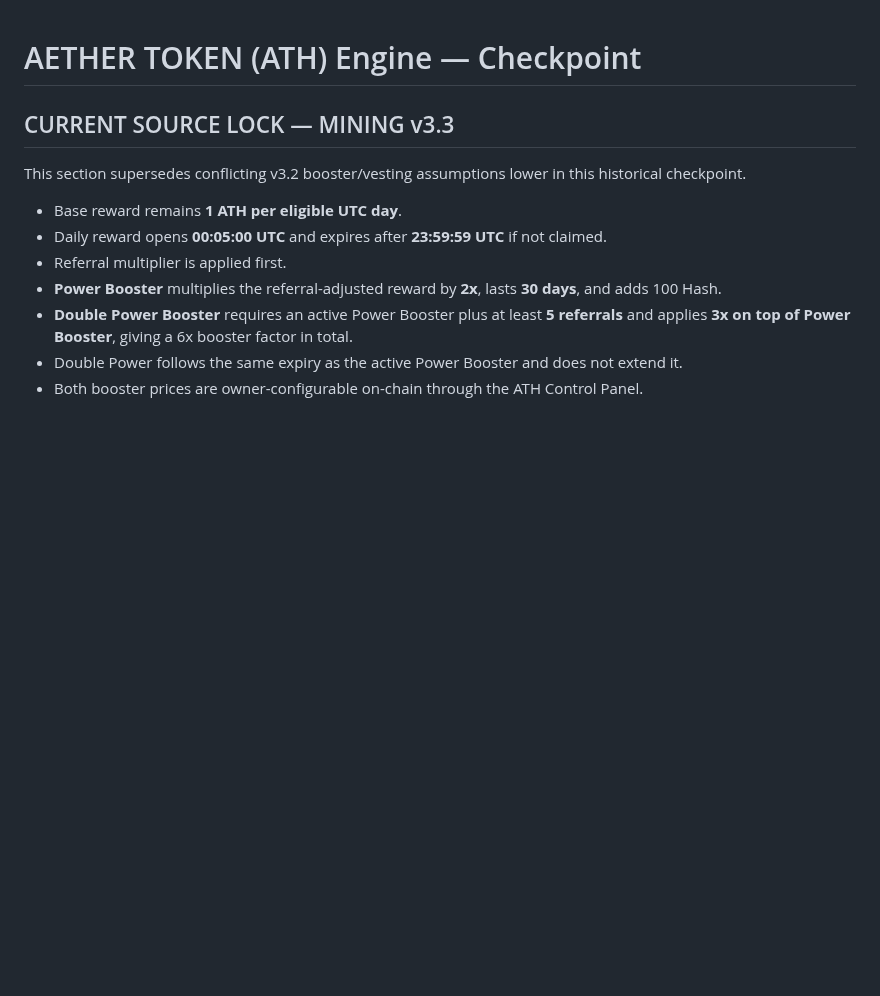
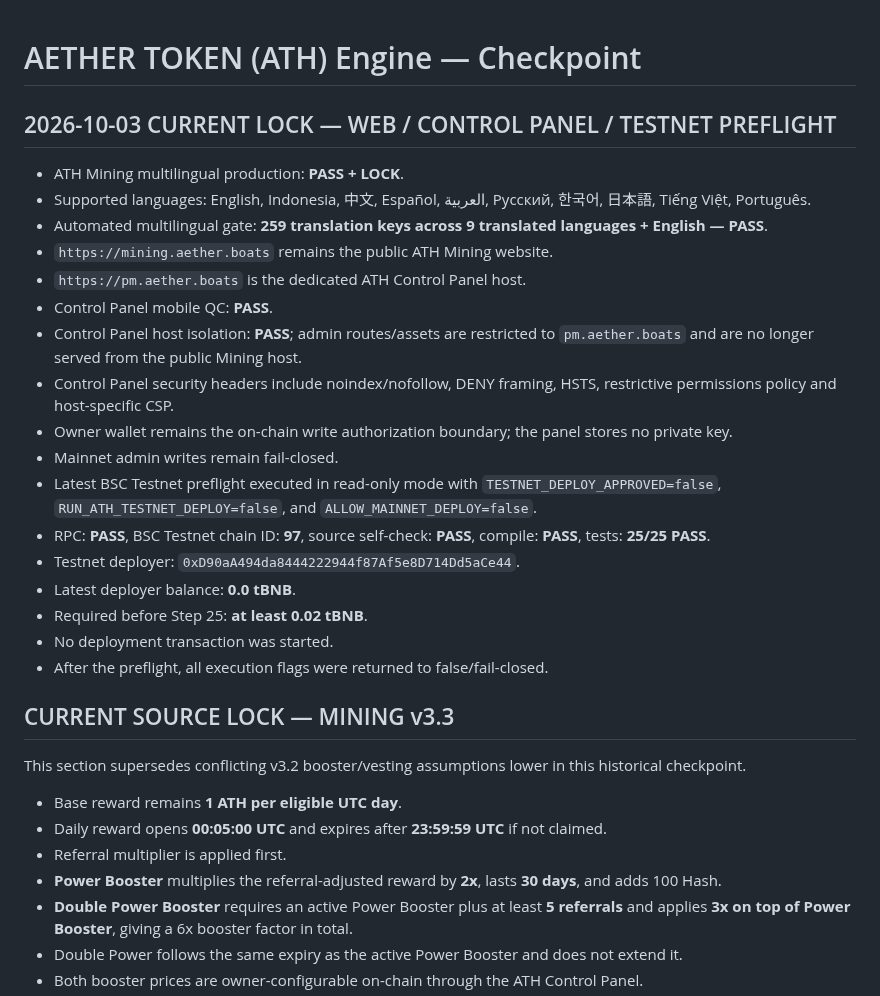
Before and after one commit to alfatih060124-ctrl/AETHER-TOKEN-ATH-, a Markdown page: CHECKPOINT.md, the part around the change. Drawn GitHub-style; blank space fills up the shorter version.

Commit message:
docs: lock ATH web control-panel and latest Testnet preflight status

```diff
--- a/CHECKPOINT.md
+++ b/CHECKPOINT.md
@@ -1,4 +1,24 @@
 # AETHER TOKEN (ATH) Engine — Checkpoint
+
+## 2026-10-03 CURRENT LOCK — WEB / CONTROL PANEL / TESTNET PREFLIGHT
+
+- ATH Mining multilingual production: **PASS + LOCK**.
+- Supported languages: English, Indonesia, 中文, Español, العربية, Русский, 한국어, 日本語, Tiếng Việt, Português.
+- Automated multilingual gate: **259 translation keys across 9 translated languages + English — PASS**.
+- `https://mining.aether.boats` remains the public ATH Mining website.
+- `https://pm.aether.boats` is the dedicated ATH Control Panel host.
+- Control Panel mobile QC: **PASS**.
+- Control Panel host isolation: **PASS**; admin routes/assets are restricted to `pm.aether.boats` and are no longer served from the public Mining host.
+- Control Panel security headers include noindex/nofollow, DENY framing, HSTS, restrictive permissions policy and host-specific CSP.
+- Owner wallet remains the on-chain write authorization boundary; the panel stores no private key.
+- Mainnet admin writes remain fail-closed.
+- Latest BSC Testnet preflight executed in read-only mode with `TESTNET_DEPLOY_APPROVED=false`, `RUN_ATH_TESTNET_DEPLOY=false`, and `ALLOW_MAINNET_DEPLOY=false`.
+- RPC: **PASS**, BSC Testnet chain ID: **97**, source self-check: **PASS**, compile: **PASS**, tests: **25/25 PASS**.
+- Testnet deployer: `0xD90aA494da8444222944f87Af5e8D714Dd5aCe44`.
+- Latest deployer balance: **0.0 tBNB**.
+- Required before Step 25: **at least 0.02 tBNB**.
+- No deployment transaction was started.
+- After the preflight, all execution flags were returned to false/fail-closed.
 
 ## CURRENT SOURCE LOCK — MINING v3.3
 
```
